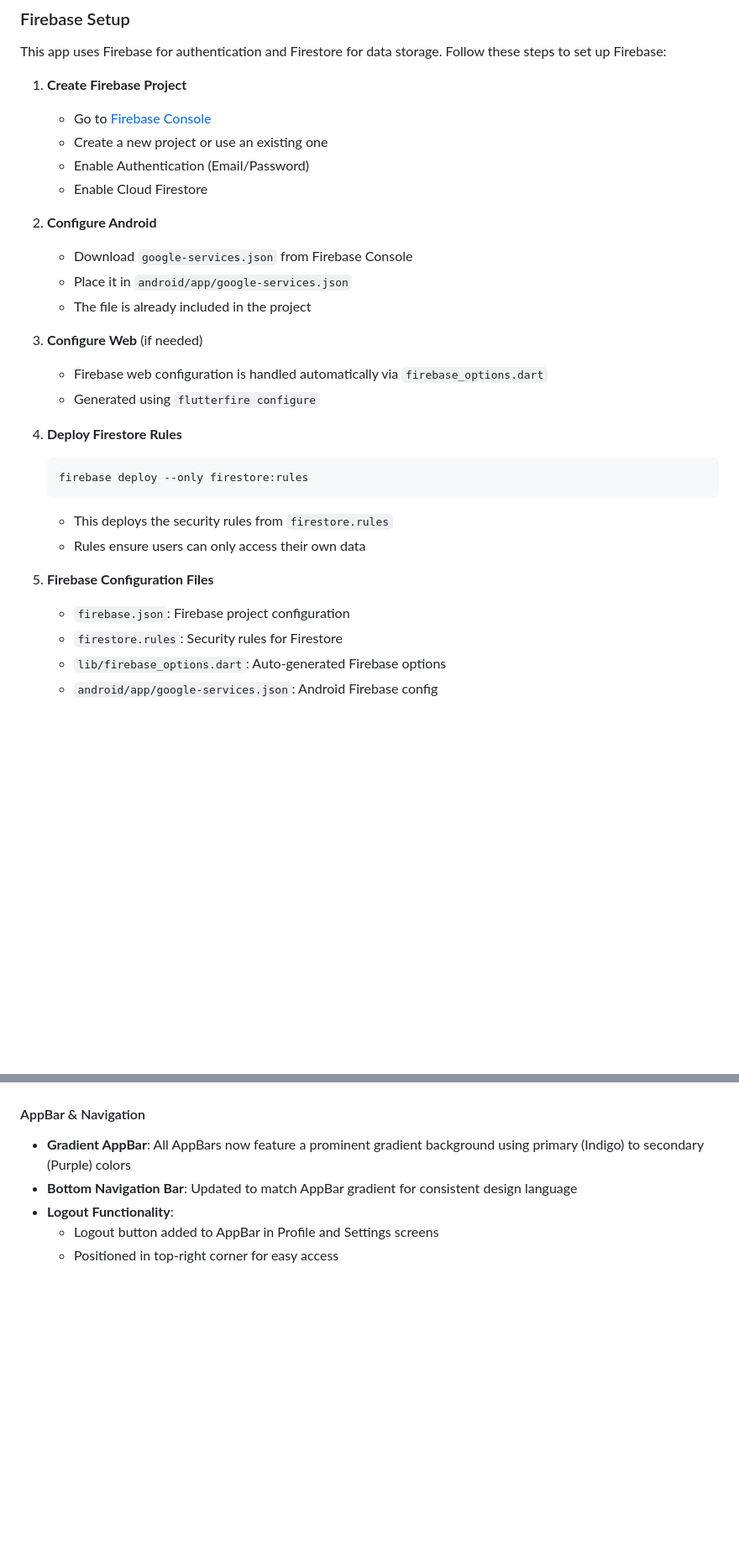
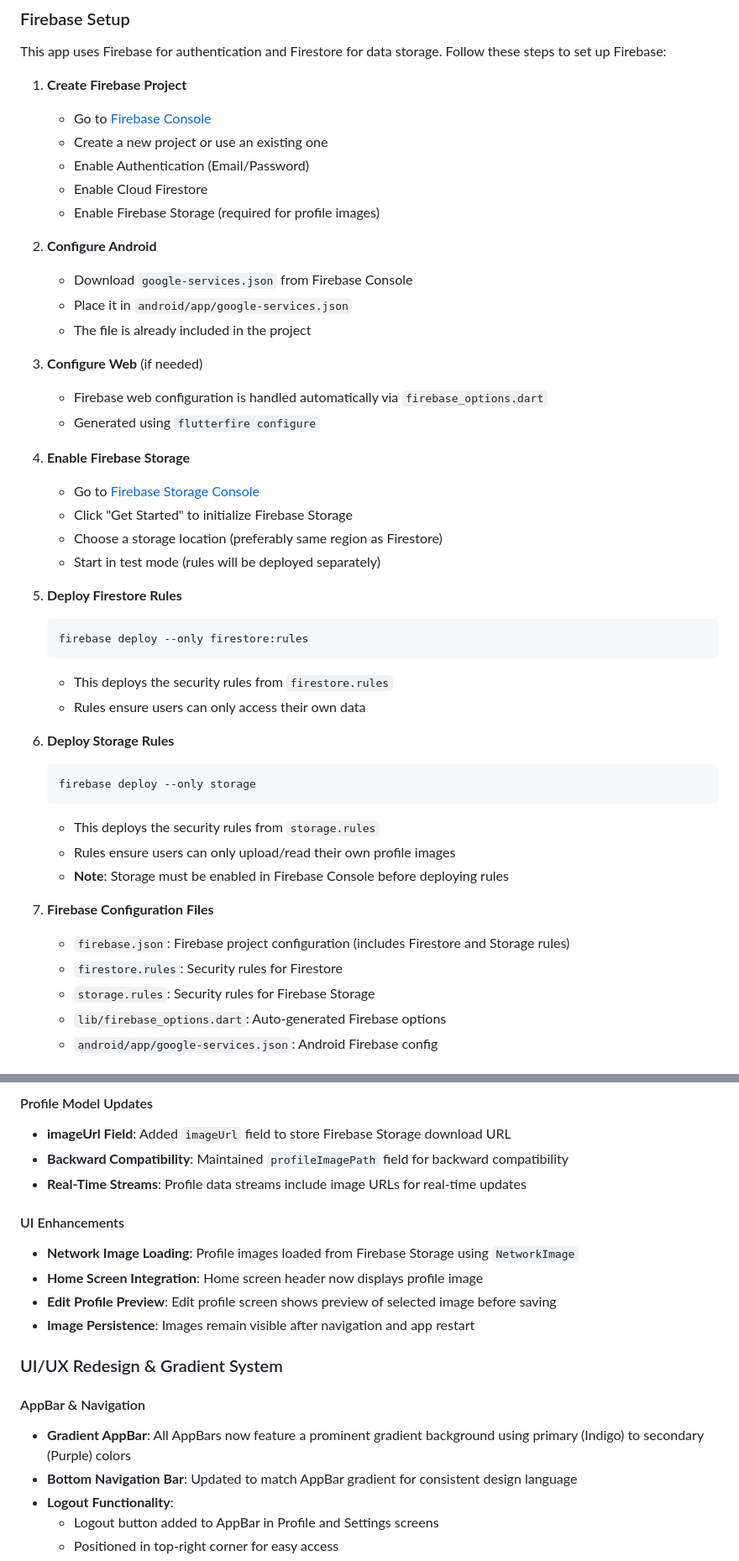
Before and after one commit to abdulrahmanjaat/TailorX, a Markdown page: README.md, 2 parts joined by grey strips. Shown at 84% size. Drawn GitHub-style; blank space fills up the shorter version.

````diff
--- a/README.md
+++ b/README.md
@@ -444,6 +455,7 @@ This app uses Firebase for authentication and Firestore for data storage. Follow
    - Create a new project or use an existing one
    - Enable Authentication (Email/Password)
    - Enable Cloud Firestore
+   - Enable Firebase Storage (required for profile images)
 
 2. **Configure Android**
    - Download `google-services.json` from Firebase Console
@@ -454,16 +466,31 @@ This app uses Firebase for authentication and Firestore for data storage. Follow
    - Firebase web configuration is handled automatically via `firebase_options.dart`
    - Generated using `flutterfire configure`
 
-4. **Deploy Firestore Rules**
+4. **Enable Firebase Storage**
+   - Go to [Firebase Storage Console](https://console.firebase.google.com/project/tailorx-jaat001/storage)
+   - Click "Get Started" to initialize Firebase Storage
+   - Choose a storage location (preferably same region as Firestore)
+   - Start in test mode (rules will be deployed separately)
+
+5. **Deploy Firestore Rules**
    ```bash
    firebase deploy --only firestore:rules
    ```
    - This deploys the security rules from `firestore.rules`
    - Rules ensure users can only access their own data
 
-5. **Firebase Configuration Files**
-   - `firebase.json`: Firebase project configuration
+6. **Deploy Storage Rules**
+   ```bash
+   firebase deploy --only storage
+   ```
+   - This deploys the security rules from `storage.rules`
+   - Rules ensure users can only upload/read their own profile images
+   - **Note**: Storage must be enabled in Firebase Console before deploying rules
+
+7. **Firebase Configuration Files**
+   - `firebase.json`: Firebase project configuration (includes Firestore and Storage rules)
    - `firestore.rules`: Security rules for Firestore
+   - `storage.rules`: Security rules for Firebase Storage
    - `lib/firebase_options.dart`: Auto-generated Firebase options
    - `android/app/google-services.json`: Android Firebase config
 
@@ -606,3 +662,15 @@ For detailed information, see:
+#### Profile Model Updates
+- **imageUrl Field**: Added `imageUrl` field to store Firebase Storage download URL
+- **Backward Compatibility**: Maintained `profileImagePath` field for backward compatibility
+- **Real-Time Streams**: Profile data streams include image URLs for real-time updates
+
+#### UI Enhancements
+- **Network Image Loading**: Profile images loaded from Firebase Storage using `NetworkImage`
+- **Home Screen Integration**: Home screen header now displays profile image
+- **Edit Profile Preview**: Edit profile screen shows preview of selected image before saving
+- **Image Persistence**: Images remain visible after navigation and app restart
+
+### UI/UX Redesign & Gradient System
 
 #### AppBar & Navigation
 - **Gradient AppBar**: All AppBars now feature a prominent gradient background using primary (Indigo) to secondary (Purple) colors
````
Also changed, not shown: other parts of README.md (+43 -3 lines).
